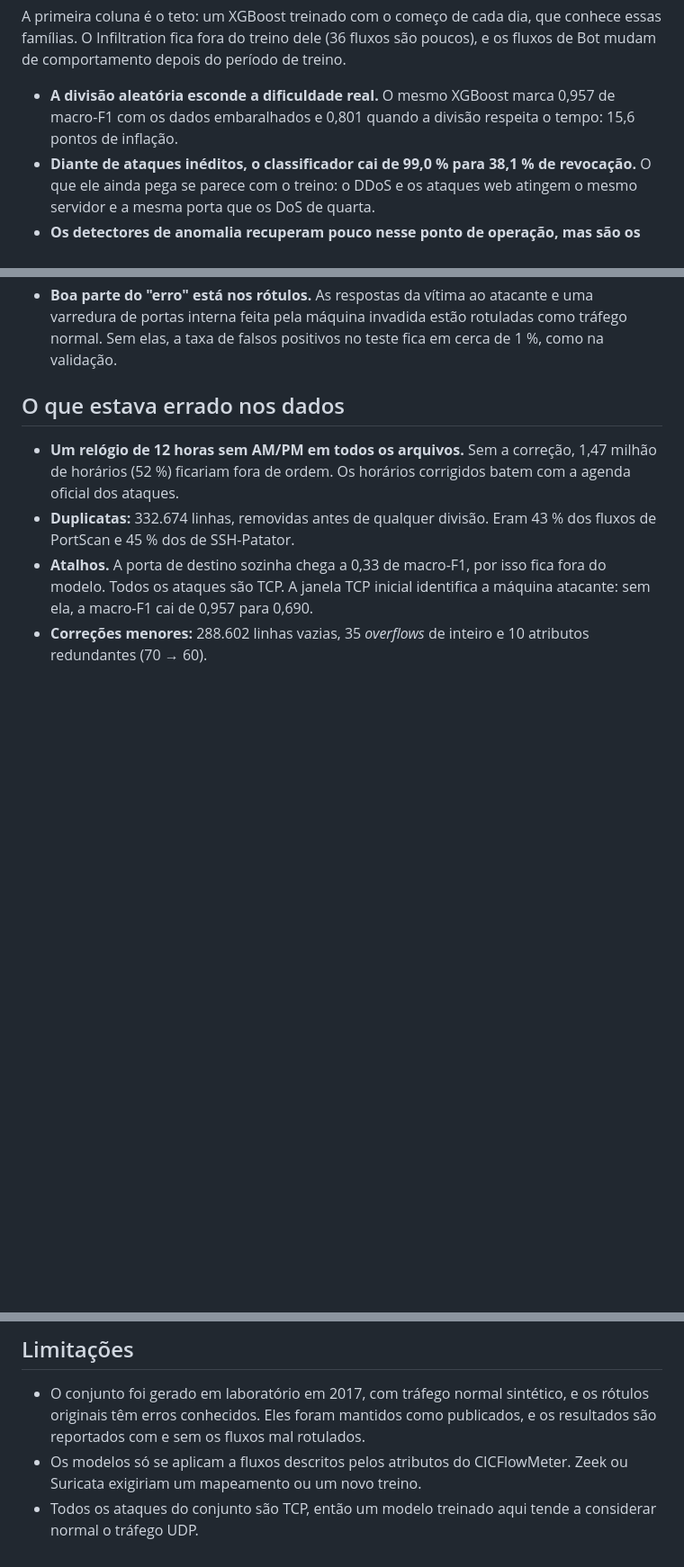
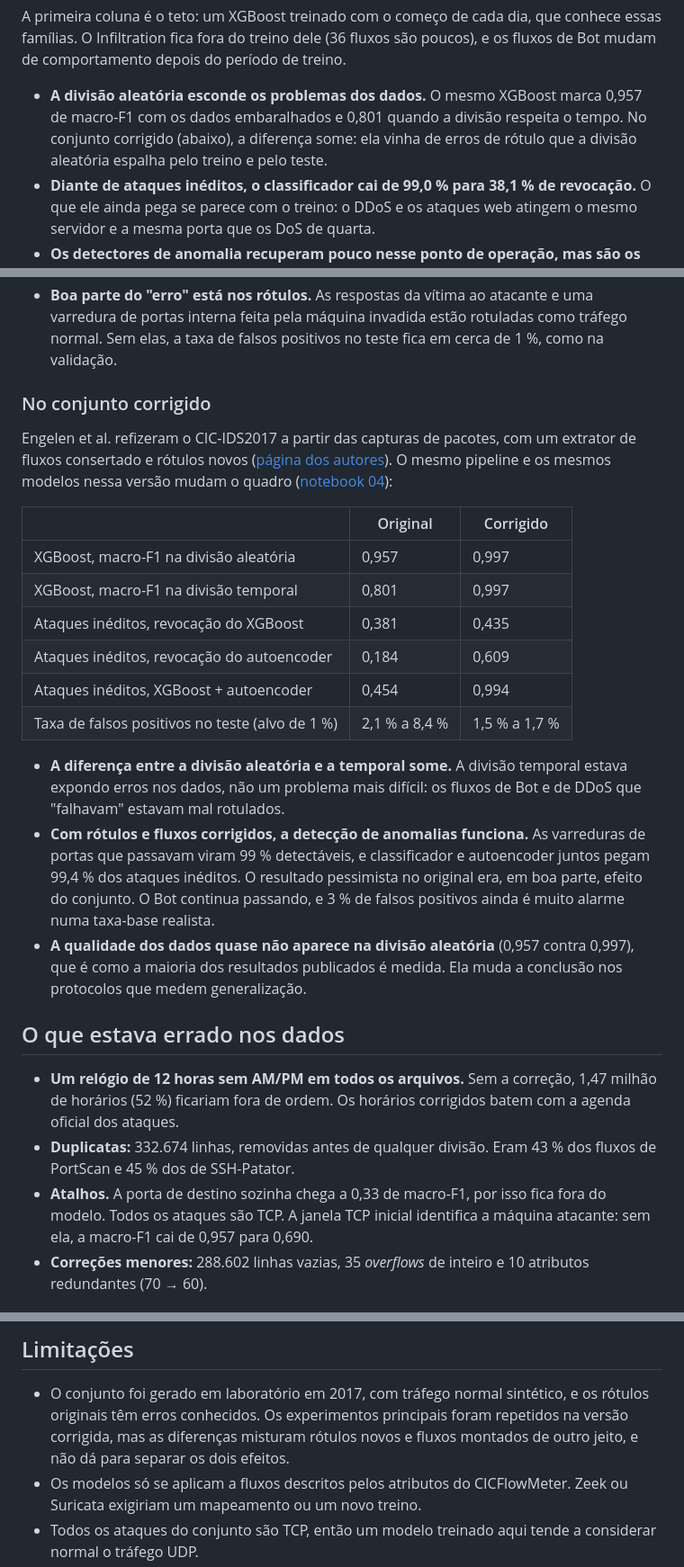
Before and after one commit to IsabelaaTeixeira/ids-ml, a Markdown page: README.pt-BR.md, 3 parts joined by grey strips. Shown at 90% size. Rendered like a GitHub page; blank space fills up the shorter version.

```diff
--- a/README.pt-BR.md
+++ b/README.pt-BR.md
@@ -37,8 +37,10 @@ A primeira coluna é o teto: um XGBoost treinado com o começo de cada dia, que
 famílias. O Infiltration fica fora do treino dele (36 fluxos são poucos), e os fluxos de Bot mudam
 de comportamento depois do período de treino.
 
-- **A divisão aleatória esconde a dificuldade real.** O mesmo XGBoost marca 0,957 de macro-F1 com
-  os dados embaralhados e 0,801 quando a divisão respeita o tempo: 15,6 pontos de inflação.
+- **A divisão aleatória esconde os problemas dos dados.** O mesmo XGBoost marca 0,957 de macro-F1
+  com os dados embaralhados e 0,801 quando a divisão respeita o tempo. No conjunto corrigido (abaixo),
+  a diferença some: ela vinha de erros de rótulo que a divisão aleatória espalha pelo treino e pelo
+  teste.
 - **Diante de ataques inéditos, o classificador cai de 99,0 % para 38,1 % de revocação.** O que ele
   ainda pega se parece com o treino: o DDoS e os ataques web atingem o mesmo servidor e a mesma
   porta que os DoS de quarta.
@@ -51,6 +53,33 @@ de comportamento depois do período de treino.
 - **Boa parte do "erro" está nos rótulos.** As respostas da vítima ao atacante e uma varredura de
   portas interna feita pela máquina invadida estão rotuladas como tráfego normal. Sem elas, a taxa
   de falsos positivos no teste fica em cerca de 1 %, como na validação.
+
+### No conjunto corrigido
+
+Engelen et al. refizeram o CIC-IDS2017 a partir das capturas de pacotes, com um extrator de fluxos
+consertado e rótulos novos ([página dos autores](https://intrusion-detection.distrinet-research.be/CNS2022/)).
+O mesmo pipeline e os mesmos modelos nessa versão mudam o quadro
+([notebook 04](notebooks/04_conjunto_corrigido.ipynb)):
+
+| | Original | Corrigido |
+|---|---|---|
+| XGBoost, macro-F1 na divisão aleatória | 0,957 | 0,997 |
+| XGBoost, macro-F1 na divisão temporal | 0,801 | 0,997 |
+| Ataques inéditos, revocação do XGBoost | 0,381 | 0,435 |
+| Ataques inéditos, revocação do autoencoder | 0,184 | 0,609 |
+| Ataques inéditos, XGBoost + autoencoder | 0,454 | 0,994 |
+| Taxa de falsos positivos no teste (alvo de 1 %) | 2,1 % a 8,4 % | 1,5 % a 1,7 % |
+
+- **A diferença entre a divisão aleatória e a temporal some.** A divisão temporal estava expondo
+  erros nos dados, não um problema mais difícil: os fluxos de Bot e de DDoS que "falhavam" estavam
+  mal rotulados.
+- **Com rótulos e fluxos corrigidos, a detecção de anomalias funciona.** As varreduras de portas que
+  passavam viram 99 % detectáveis, e classificador e autoencoder juntos pegam 99,4 % dos ataques
+  inéditos. O resultado pessimista no original era, em boa parte, efeito do conjunto. O Bot continua
+  passando, e 3 % de falsos positivos ainda é muito alarme numa taxa-base realista.
+- **A qualidade dos dados quase não aparece na divisão aleatória** (0,957 contra 0,997), que é como
+  a maioria dos resultados publicados é medida. Ela muda a conclusão nos protocolos que medem
+  generalização.
 
 ## O que estava errado nos dados
 
@@ -144,8 +177,9 @@ terminais: `NIDS_CLASSIFIER=xgb_unseen uv run uvicorn nids.serving.api:create_ap
 ## Limitações
 
 - O conjunto foi gerado em laboratório em 2017, com tráfego normal sintético, e os rótulos originais
-  têm erros conhecidos. Eles foram mantidos como publicados, e os resultados são reportados com e sem
-  os fluxos mal rotulados.
+  têm erros conhecidos. Os experimentos principais foram repetidos na versão corrigida, mas as
+  diferenças misturam rótulos novos e fluxos montados de outro jeito, e não dá para separar os dois
+  efeitos.
 - Os modelos só se aplicam a fluxos descritos pelos atributos do CICFlowMeter. Zeek ou Suricata
   exigiriam um mapeamento ou um novo treino.
 - Todos os ataques do conjunto são TCP, então um modelo treinado aqui tende a considerar normal o
```
Also changed, not shown: other parts of README.pt-BR.md (+4 -0 lines), README.md (+35 -4 lines), docs/ARQUITETURA.md (+5 -1 lines), docs/adr/0010-conjunto-corrigido.md (added, +42 -0 lines), reports/figures/corrigido_revocacao.png (added), 12 other files.
